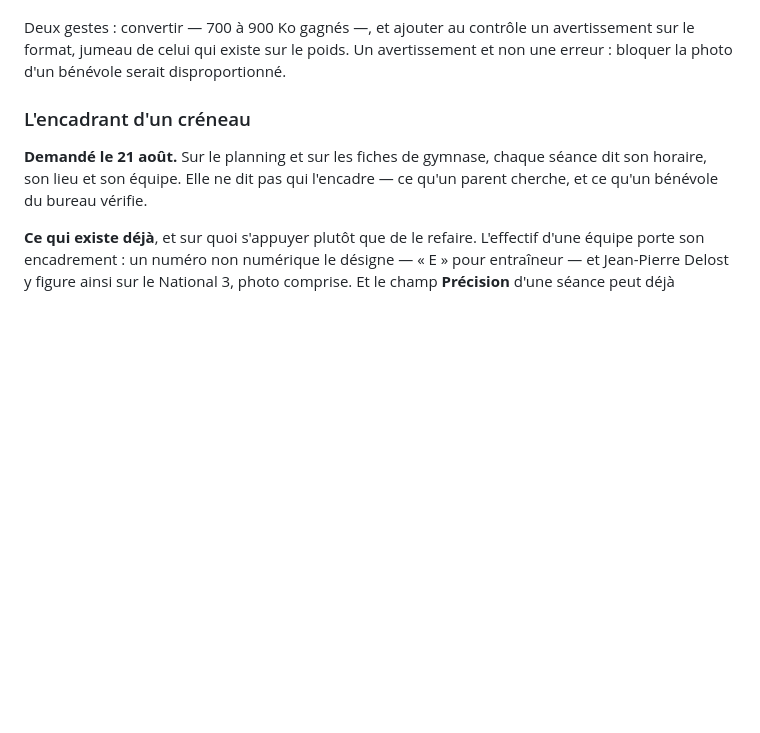
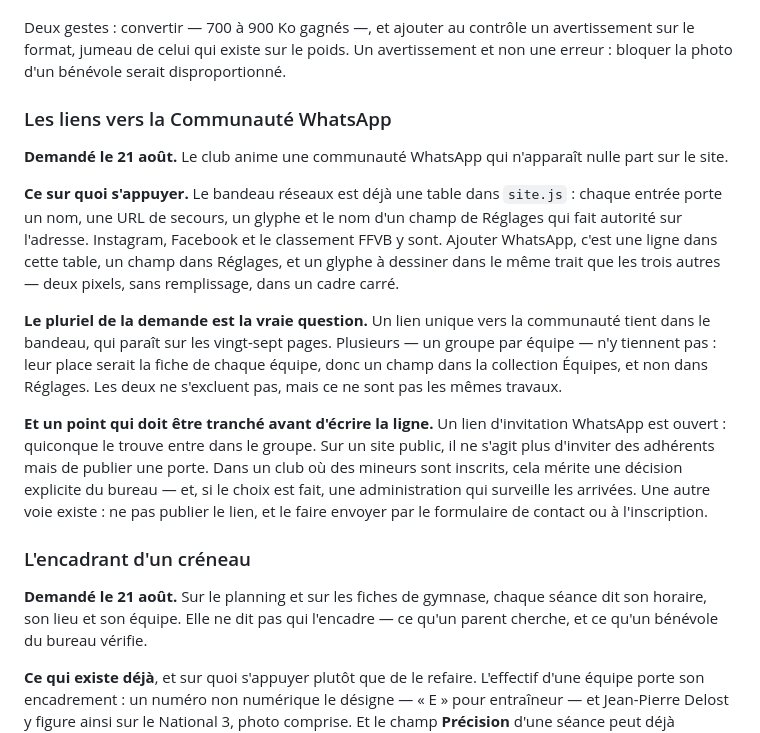
Before and after one commit to nbresson/cabc-volley, a Markdown page: docs/backlog.md, the part around the change. Drawn GitHub-style; blank space fills up the shorter version.

Commit message:
Backlog : les liens vers la Communaute WhatsApp
Le club anime une communaute qui n apparait nulle part sur le site.

L entree s appuie sur ce qui existe : le bandeau reseaux est deja une
table ou chaque entree porte un nom, une URL de secours, un glyphe et le
nom d un champ de Reglages qui fait autorite. Ajouter WhatsApp y tient en
une ligne.

Elle pose les deux questions qui decident. Le pluriel de la demande
d abord : un lien unique tient dans le bandeau, plusieurs — un par
equipe — relevent de la collection Equipes, ce ne sont pas les memes
travaux.

Et surtout : un lien d invitation WhatsApp est ouvert, quiconque le
trouve entre dans le groupe. Sur un site public, ce n est plus inviter
des adherents mais publier une porte. Dans un club ou des mineurs sont
inscrits, cela demande une decision du bureau plutot qu une ligne de
code — et une autre voie existe, envoyer le lien par le formulaire de
contact ou a l inscription.

```diff
--- a/docs/backlog.md
+++ b/docs/backlog.md
@@ -200,6 +200,31 @@ Deux gestes : convertir — 700 à 900 Ko gagnés —, et ajouter au contrôle u
 avertissement sur le format, jumeau de celui qui existe sur le poids. Un
 avertissement et non une erreur : bloquer la photo d'un bénévole serait
 disproportionné.
+
+### Les liens vers la Communauté WhatsApp
+**Demandé le 21 août.** Le club anime une communauté WhatsApp qui n'apparaît nulle
+part sur le site.
+
+**Ce sur quoi s'appuyer.** Le bandeau réseaux est déjà une table dans `site.js` :
+chaque entrée porte un nom, une URL de secours, un glyphe et le nom d'un champ de
+Réglages qui fait autorité sur l'adresse. Instagram, Facebook et le classement FFVB
+y sont. Ajouter WhatsApp, c'est une ligne dans cette table, un champ dans Réglages,
+et un glyphe à dessiner dans le même trait que les trois autres — deux pixels, sans
+remplissage, dans un cadre carré.
+
+**Le pluriel de la demande est la vraie question.** Un lien unique vers la communauté
+tient dans le bandeau, qui paraît sur les vingt-sept pages. Plusieurs — un groupe par
+équipe — n'y tiennent pas : leur place serait la fiche de chaque équipe, donc un champ
+dans la collection Équipes, et non dans Réglages. Les deux ne s'excluent pas, mais ce
+ne sont pas les mêmes travaux.
+
+**Et un point qui doit être tranché avant d'écrire la ligne.** Un lien d'invitation
+WhatsApp est ouvert : quiconque le trouve entre dans le groupe. Sur un site public,
+il ne s'agit plus d'inviter des adhérents mais de publier une porte. Dans un club où
+des mineurs sont inscrits, cela mérite une décision explicite du bureau — et, si le
+choix est fait, une administration qui surveille les arrivées. Une autre voie existe :
+ne pas publier le lien, et le faire envoyer par le formulaire de contact ou à
+l'inscription.
 
 ### L'encadrant d'un créneau
 **Demandé le 21 août.** Sur le planning et sur les fiches de gymnase, chaque séance
```
